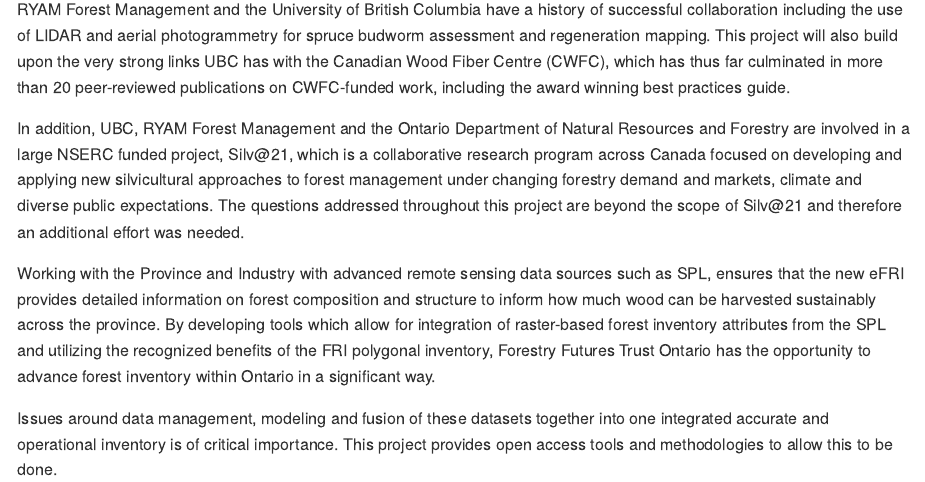
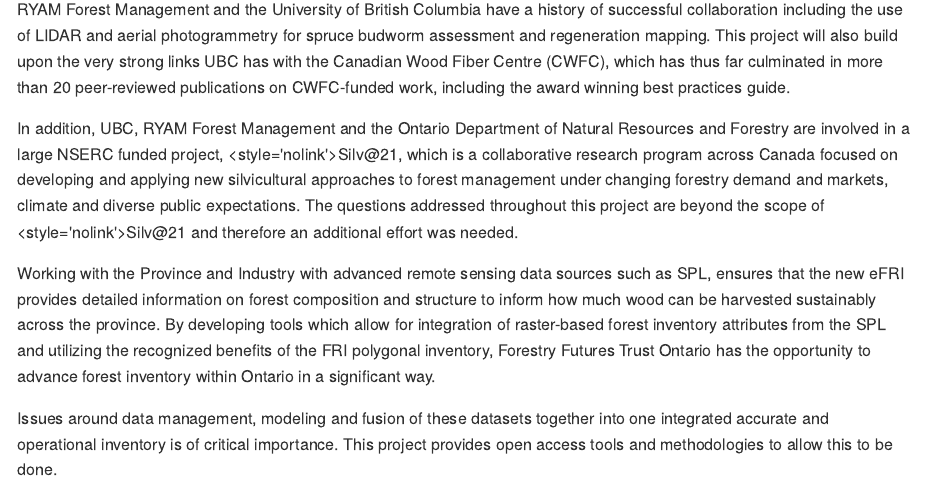
Before and after one commit to bermane/ontario-inventory, an R Markdown document (index.Rmd): the page in a window 1100 px wide, from 580 px down. The pictures show the output file docs/index.md that the author committed with the source, drawn offline in the style of GitHub.

Commit message:
remove email link

```diff
--- a/index.Rmd
+++ b/index.Rmd
@@ -26,7 +26,7 @@
 
 RYAM Forest Management and the University of British Columbia have a history of successful collaboration including the use of LIDAR and aerial photogrammetry for spruce budworm assessment and regeneration mapping. This project will also build upon the very strong links UBC has with the Canadian Wood Fiber Centre (CWFC), which has thus far culminated in more than 20 peer-reviewed publications on CWFC-funded work, including the award winning best practices guide.
 
-In addition, UBC, RYAM Forest Management and the Ontario Department of Natural Resources and Forestry are involved in a large NSERC funded project, Silv@21, which is a collaborative research program across Canada focused on developing and applying new silvicultural approaches to forest management under changing forestry demand and markets, climate and diverse public expectations. The questions addressed throughout this project are beyond the scope of Silv@21 and therefore an additional effort was needed.
+In addition, UBC, RYAM Forest Management and the Ontario Department of Natural Resources and Forestry are involved in a large NSERC funded project, <style='nolink'>Silv@<!-- -->21</style>, which is a collaborative research program across Canada focused on developing and applying new silvicultural approaches to forest management under changing forestry demand and markets, climate and diverse public expectations. The questions addressed throughout this project are beyond the scope of <style='nolink'>Silv@<!-- -->21</style> and therefore an additional effort was needed.
 
 Working with the Province and Industry with advanced remote sensing data sources such as SPL, ensures that the new eFRI provides detailed information on forest composition and structure to inform how much wood can be harvested sustainably across the province. By developing tools which allow for integration of raster-based forest inventory attributes from the SPL and utilizing the recognized benefits of the FRI polygonal inventory, Forestry Futures Trust Ontario has the opportunity to advance forest inventory within Ontario in a significant way.
 
```
Also changed, not shown: docs/index.md, docs/search_index.json, 1 other file.
